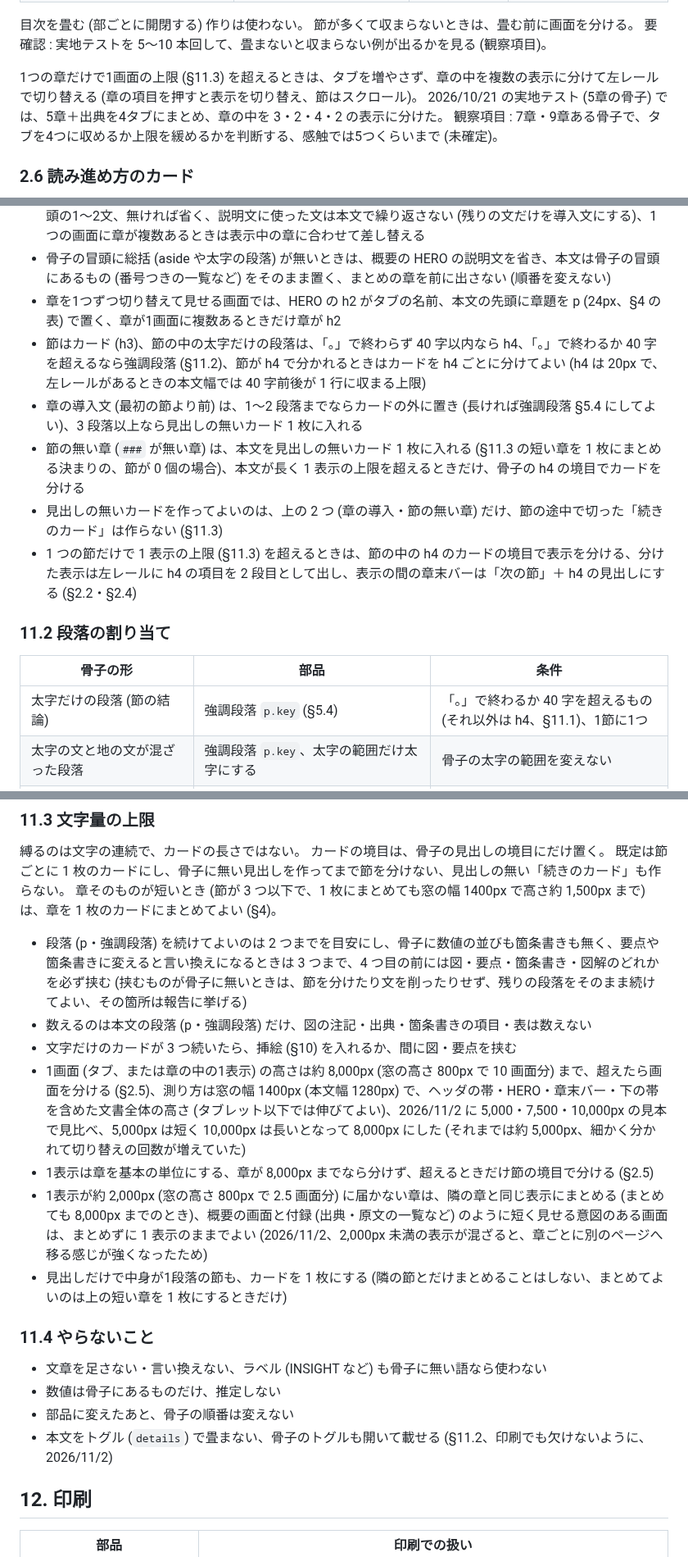
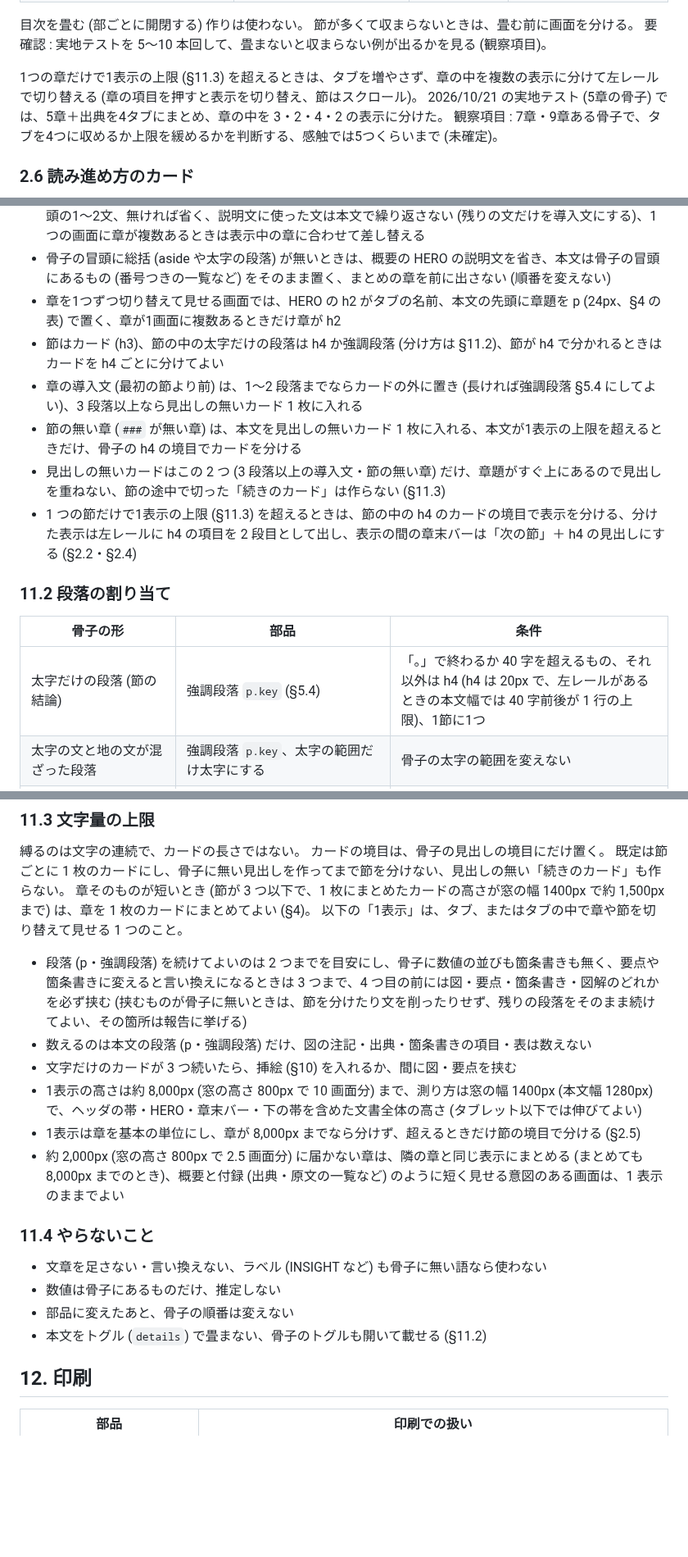
Before and after one commit to komorebi-tools/design-system, a Markdown page: REPORT.md, 3 parts joined by grey strips. Shown at 82% size. Drawn GitHub-style; blank space fills up the shorter version.

```diff
--- a/REPORT.md
+++ b/REPORT.md
@@ -214,7 +214,7 @@ Windows は縦スクロールバーが右端に常時出るので、左に置く
 節が多くて収まらないときは、畳む前に画面を分ける。
 要確認 : 実地テストを 5〜10 本回して、畳まないと収まらない例が出るかを見る (観察項目)。
 
-1つの章だけで1画面の上限 (§11.3) を超えるときは、タブを増やさず、章の中を複数の表示に分けて左レールで切り替える (章の項目を押すと表示を切り替え、節はスクロール)。
+1つの章だけで1表示の上限 (§11.3) を超えるときは、タブを増やさず、章の中を複数の表示に分けて左レールで切り替える (章の項目を押すと表示を切り替え、節はスクロール)。
 2026/10/21 の実地テスト (5章の骨子) では、5章＋出典を4タブにまとめ、章の中を 3・2・4・2 の表示に分けた。
 観察項目 : 7章・9章ある骨子で、タブを4つに収めるか上限を緩めるかを判断する、感触では5つくらいまで (未確定)。
 
@@ -645,17 +662,17 @@ HERO に画像を使うとき (§3) とは別の話で、HERO は写真、ここ
 - 概要の画面の HERO 以外は、HERO の見出しが画面の名前 (タブと同じ)、説明文は骨子の章の導入文の先頭の1〜2文、無ければ省く、説明文に使った文は本文で繰り返さない (残りの文だけを導入文にする)、1 つの画面に章が複数あるときは表示中の章に合わせて差し替える
 - 骨子の冒頭に総括 (aside や太字の段落) が無いときは、概要の HERO の説明文を省き、本文は骨子の冒頭にあるもの (番号つきの一覧など) をそのまま置く、まとめの章を前に出さない (順番を変えない)
 - 章を1つずつ切り替えて見せる画面では、HERO の h2 がタブの名前、本文の先頭に章題を p (24px、§4 の表) で置く、章が1画面に複数あるときだけ章が h2
-- 節はカード (h3)、節の中の太字だけの段落は、「。」で終わらず 40 字以内なら h4、「。」で終わるか 40 字を超えるなら強調段落 (§11.2)、節が h4 で分かれるときはカードを h4 ごとに分けてよい (h4 は 20px で、左レールがあるときの本文幅では 40 字前後が 1 行に収まる上限)
+- 節はカード (h3)、節の中の太字だけの段落は h4 か強調段落 (分け方は §11.2)、節が h4 で分かれるときはカードを h4 ごとに分けてよい
 - 章の導入文 (最初の節より前) は、1〜2 段落までならカードの外に置き (長ければ強調段落 §5.4 にしてよい)、3 段落以上なら見出しの無いカード 1 枚に入れる
-- 節の無い章 (`###` が無い章) は、本文を見出しの無いカード 1 枚に入れる (§11.3 の短い章を 1 枚にまとめる決まりの、節が 0 個の場合)、本文が長く 1 表示の上限を超えるときだけ、骨子の h4 の境目でカードを分ける
-- 見出しの無いカードを作ってよいのは、上の 2 つ (章の導入・節の無い章) だけ、節の途中で切った「続きのカード」は作らない (§11.3)
-- 1 つの節だけで 1 表示の上限 (§11.3) を超えるときは、節の中の h4 のカードの境目で表示を分ける、分けた表示は左レールに h4 の項目を 2 段目として出し、表示の間の章末バーは「次の節」＋ h4 の見出しにする (§2.2・§2.4)
+- 節の無い章 (`###` が無い章) は、本文を見出しの無いカード 1 枚に入れる、本文が1表示の上限を超えるときだけ、骨子の h4 の境目でカードを分ける
+- 見出しの無いカードはこの 2 つ (3 段落以上の導入文・節の無い章) だけ、章題がすぐ上にあるので見出しを重ねない、節の途中で切った「続きのカード」は作らない (§11.3)
+- 1 つの節だけで1表示の上限 (§11.3) を超えるときは、節の中の h4 のカードの境目で表示を分ける、分けた表示は左レールに h4 の項目を 2 段目として出し、表示の間の章末バーは「次の節」＋ h4 の見出しにする (§2.2・§2.4)
 
 ### 11.2 段落の割り当て
 
 | 骨子の形 | 部品 | 条件 |
 |---|---|---|
-| 太字だけの段落 (節の結論) | 強調段落 `p.key` (§5.4) | 「。」で終わるか 40 字を超えるもの (それ以外は h4、§11.1)、1節に1つ |
+| 太字だけの段落 (節の結論) | 強調段落 `p.key` (§5.4) | 「。」で終わるか 40 字を超えるもの、それ以外は h4 (h4 は 20px で、左レールがあるときの本文幅では 40 字前後が 1 行の上限)、1節に1つ |
 | 太字の文と地の文が混ざった段落 | 強調段落 `p.key`、太字の範囲だけ太字にする | 骨子の太字の範囲を変えない |
 | 箇条書きがどの条件にも当たらない (2 項目、各項目が長い など) | 普通の箇条書きのまま | 部品に無理に変えない |
 | 数値を含む短い文が 2〜3 つ並ぶ | 要点 `.kp` (§5.4) | 数字が主役のとき |
@@ -686,22 +703,22 @@ HERO に画像を使うとき (§3) とは別の話で、HERO は写真、ここ
 縛るのは文字の連続で、カードの長さではない。
 カードの境目は、骨子の見出しの境目にだけ置く。
 既定は節ごとに 1 枚のカードにし、骨子に無い見出しを作ってまで節を分けない、見出しの無い「続きのカード」も作らない。
-章そのものが短いとき (節が 3 つ以下で、1 枚にまとめても窓の幅 1400px で高さ約 1,500px まで) は、章を 1 枚のカードにまとめてよい (§4)。
+章そのものが短いとき (節が 3 つ以下で、1 枚にまとめたカードの高さが窓の幅 1400px で約 1,500px まで) は、章を 1 枚のカードにまとめてよい (§4)。
+以下の「1表示」は、タブ、またはタブの中で章や節を切り替えて見せる 1 つのこと。
 
 - 段落 (p・強調段落) を続けてよいのは 2 つまでを目安にし、骨子に数値の並びも箇条書きも無く、要点や箇条書きに変えると言い換えになるときは 3 つまで、4 つ目の前には図・要点・箇条書き・図解のどれかを必ず挟む (挟むものが骨子に無いときは、節を分けたり文を削ったりせず、残りの段落をそのまま続けてよい、その箇所は報告に挙げる)
 - 数えるのは本文の段落 (p・強調段落) だけ、図の注記・出典・箇条書きの項目・表は数えない
 - 文字だけのカードが 3 つ続いたら、挿絵 (§10) を入れるか、間に図・要点を挟む
-- 1画面 (タブ、または章の中の1表示) の高さは約 8,000px (窓の高さ 800px で 10 画面分) まで、超えたら画面を分ける (§2.5)、測り方は窓の幅 1400px (本文幅 1280px) で、ヘッダの帯・HERO・章末バー・下の帯を含めた文書全体の高さ (タブレット以下では伸びてよい)、2026/11/2 に 5,000・7,500・10,000px の見本で見比べ、5,000px は短く 10,000px は長いとなって 8,000px にした (それまでは約 5,000px、細かく分かれて切り替えの回数が増えていた)
-- 1表示は章を基本の単位にする、章が 8,000px までなら分けず、超えるときだけ節の境目で分ける (§2.5)
-- 1表示が約 2,000px (窓の高さ 800px で 2.5 画面分) に届かない章は、隣の章と同じ表示にまとめる (まとめても 8,000px までのとき)、概要の画面と付録 (出典・原文の一覧など) のように短く見せる意図のある画面は、まとめずに 1 表示のままでよい (2026/11/2、2,000px 未満の表示が混ざると、章ごとに別のページへ移る感じが強くなったため)
-- 見出しだけで中身が1段落の節も、カードを 1 枚にする (隣の節とだけまとめることはしない、まとめてよいのは上の短い章を 1 枚にするときだけ)
+- 1表示の高さは約 8,000px (窓の高さ 800px で 10 画面分) まで、測り方は窓の幅 1400px (本文幅 1280px) で、ヘッダの帯・HERO・章末バー・下の帯を含めた文書全体の高さ (タブレット以下では伸びてよい)
+- 1表示は章を基本の単位にし、章が 8,000px までなら分けず、超えるときだけ節の境目で分ける (§2.5)
+- 約 2,000px (窓の高さ 800px で 2.5 画面分) に届かない章は、隣の章と同じ表示にまとめる (まとめても 8,000px までのとき)、概要と付録 (出典・原文の一覧など) のように短く見せる意図のある画面は、1 表示のままでよい
 
 ### 11.4 やらないこと
 
 - 文章を足さない・言い換えない、ラベル (INSIGHT など) も骨子に無い語なら使わない
 - 数値は骨子にあるものだけ、推定しない
 - 部品に変えたあと、骨子の順番は変えない
-- 本文をトグル (`details`) で畳まない、骨子のトグルも開いて載せる (§11.2、印刷でも欠けないように、2026/11/2)
+- 本文をトグル (`details`) で畳まない、骨子のトグルも開いて載せる (§11.2)
 
 ## 12. 印刷
 
```
Also changed, not shown: other parts of REPORT.md (+30 -13 lines).
